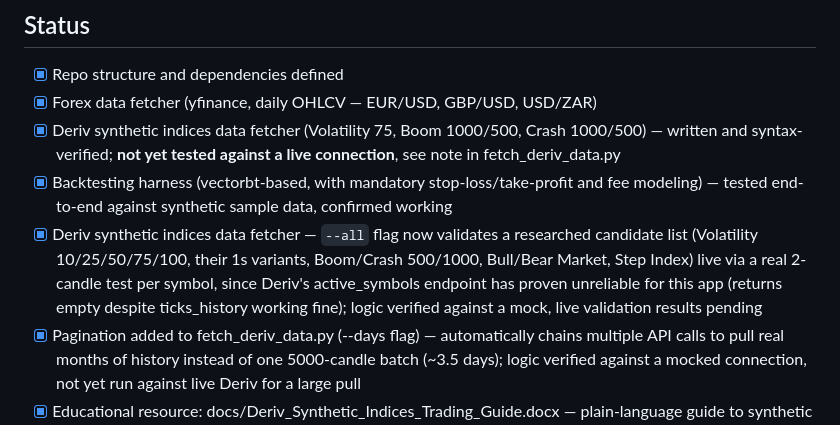
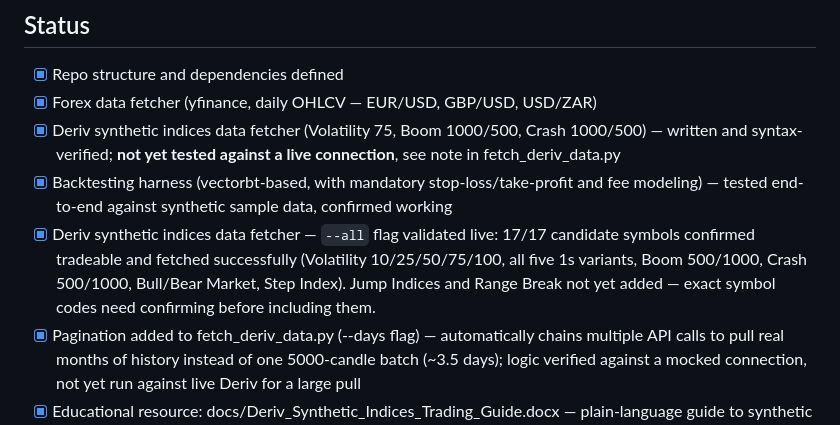
Before and after one commit to cossanexusholdingsCNH/cossa-signals, a Markdown page: README.md, the part around the change. Rendered like a GitHub page.

Commit message:
Confirm --all validated live: 17/17 synthetic indices working
Volatility 10/25/50/75/100 + all 1s variants, Boom 500/1000, Crash 500/1000,
Bull/Bear Market, Step Index — all confirmed tradeable and fetched
successfully on live Deriv. Full catalog now available in
data/raw/symbol_catalog.json (gitignored, regenerated per run).

```diff
--- a/README.md
+++ b/README.md
@@ -39,7 +39,7 @@ cp config/.env.example config/.env   # then fill in your real API keys
 - [x] Forex data fetcher (yfinance, daily OHLCV — EUR/USD, GBP/USD, USD/ZAR)
 - [x] Deriv synthetic indices data fetcher (Volatility 75, Boom 1000/500, Crash 1000/500) — written and syntax-verified; **not yet tested against a live connection**, see note in fetch_deriv_data.py
 - [x] Backtesting harness (vectorbt-based, with mandatory stop-loss/take-profit and fee modeling) — tested end-to-end against synthetic sample data, confirmed working
-- [x] Deriv synthetic indices data fetcher — `--all` flag now validates a researched candidate list (Volatility 10/25/50/75/100, their 1s variants, Boom/Crash 500/1000, Bull/Bear Market, Step Index) live via a real 2-candle test per symbol, since Deriv's active_symbols endpoint has proven unreliable for this app (returns empty despite ticks_history working fine); logic verified against a mock, live validation results pending
+- [x] Deriv synthetic indices data fetcher — `--all` flag validated live: 17/17 candidate symbols confirmed tradeable and fetched successfully (Volatility 10/25/50/75/100, all five 1s variants, Boom 500/1000, Crash 500/1000, Bull/Bear Market, Step Index). Jump Indices and Range Break not yet added — exact symbol codes need confirming before including them.
 - [x] Pagination added to fetch_deriv_data.py (--days flag) — automatically chains multiple API calls to pull real months of history instead of one 5000-candle batch (~3.5 days); logic verified against a mocked connection, not yet run against live Deriv for a large pull
 - [x] Educational resource: docs/Deriv_Synthetic_Indices_Trading_Guide.docx — plain-language guide to synthetic indices, risk management, and strategy frameworks for newcomers
 - [x] Baseline strategies: momentum crossover, RSI mean-reversion, spike-reversion (Boom/Crash-specific) — all are untested hypotheses on real data, not proven edges
```
